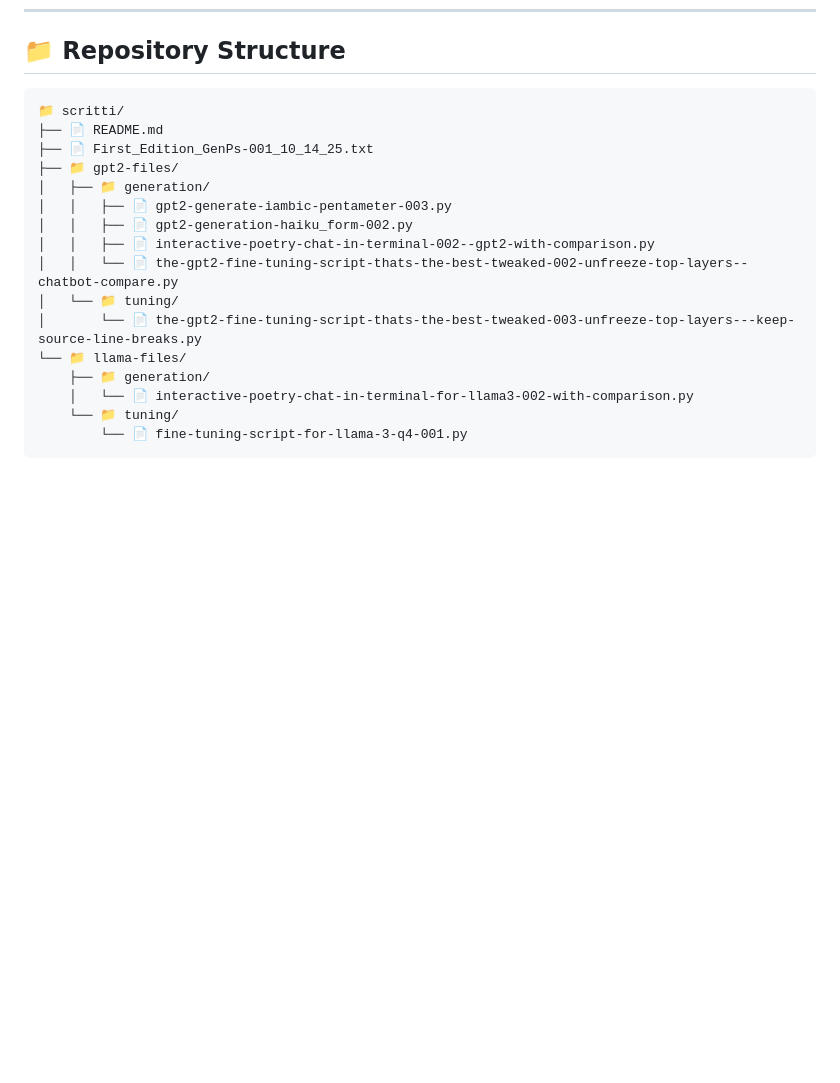
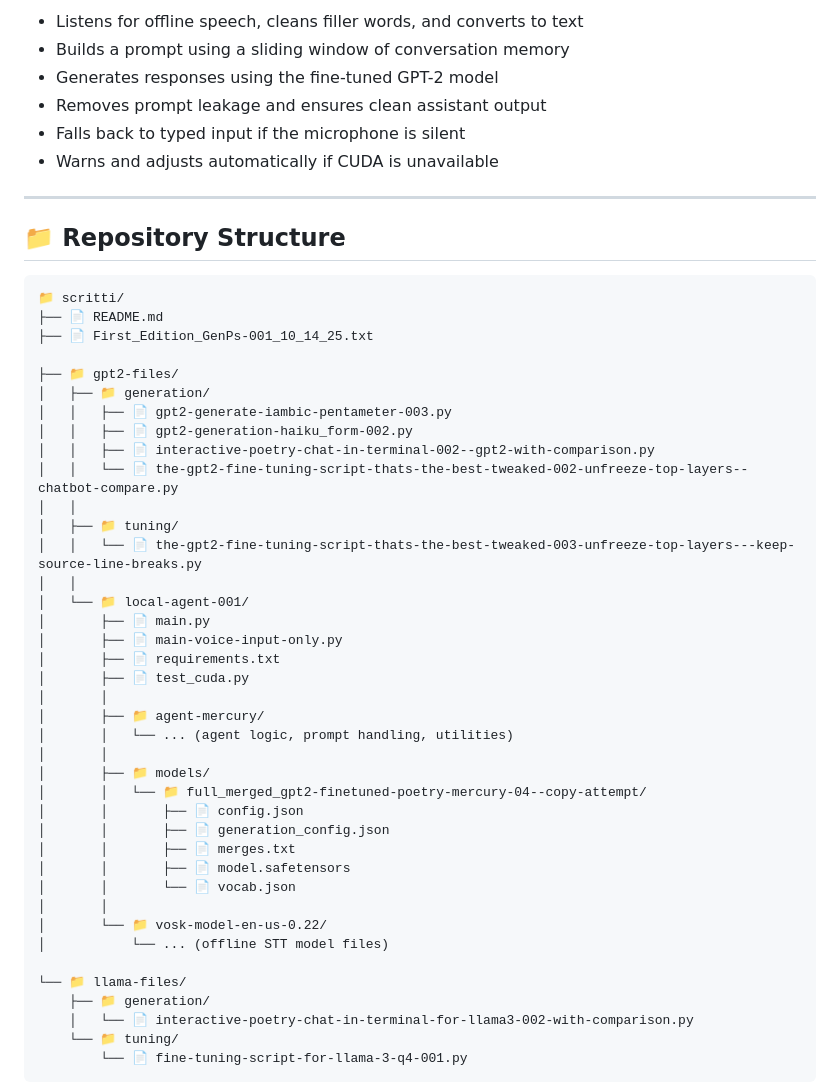
Before and after one commit to bottari/scritti, a Markdown page: README.md, the part around one of its changes. Drawn GitHub-style; blank space fills up the shorter version.

````diff
--- a/README.md
+++ b/README.md
@@ -48,17 +124,49 @@ This repo is intentionally diverse — it contains a portfolio of practical, min
+- Listens for offline speech, cleans filler words, and converts to text
+- Builds a prompt using a sliding window of conversation memory
+- Generates responses using the fine-tuned GPT-2 model
+- Removes prompt leakage and ensures clean assistant output
+- Falls back to typed input if the microphone is silent
+- Warns and adjusts automatically if CUDA is unavailable
+
+---
+
 ## 📁 **Repository Structure**
 
 ```text
 📁 scritti/
 ├── 📄 README.md
 ├── 📄 First_Edition_GenPs-001_10_14_25.txt
+
 ├── 📁 gpt2-files/
 │   ├── 📁 generation/
 │   │   ├── 📄 gpt2-generate-iambic-pentameter-003.py
 │   │   ├── 📄 gpt2-generation-haiku_form-002.py
 │   │   ├── 📄 interactive-poetry-chat-in-terminal-002--gpt2-with-comparison.py
 │   │   └── 📄 the-gpt2-fine-tuning-script-thats-the-best-tweaked-002-unfreeze-top-layers--chatbot-compare.py
-│   └── 📁 tuning/
-│       └── 📄 the-gpt2-fine-tuning-script-thats-the-best-tweaked-003-unfreeze-top-layers---keep-source-line-breaks.py
+│   │
+│   ├── 📁 tuning/
+│   │   └── 📄 the-gpt2-fine-tuning-script-thats-the-best-tweaked-003-unfreeze-top-layers---keep-source-line-breaks.py
+│   │
+│   └── 📁 local-agent-001/
+│       ├── 📄 main.py
+│       ├── 📄 main-voice-input-only.py
+│       ├── 📄 requirements.txt
+│       ├── 📄 test_cuda.py
+│       │
+│       ├── 📁 agent-mercury/
+│       │   └── ... (agent logic, prompt handling, utilities)
+│       │
+│       ├── 📁 models/
+│       │   └── 📁 full_merged_gpt2-finetuned-poetry-mercury-04--copy-attempt/
+│       │       ├── 📄 config.json
+│       │       ├── 📄 generation_config.json
+│       │       ├── 📄 merges.txt
+│       │       ├── 📄 model.safetensors
+│       │       └── 📄 vocab.json
+│       │
+│       └── 📁 vosk-model-en-us-0.22/
+│           └── ... (offline STT model files)
+
 └── 📁 llama-files/
     ├── 📁 generation/
     │   └── 📄 interactive-poetry-chat-in-terminal-for-llama3-002-with-comparison.py
````
Also changed, not shown: other parts of README.md (+76 -0 lines).
